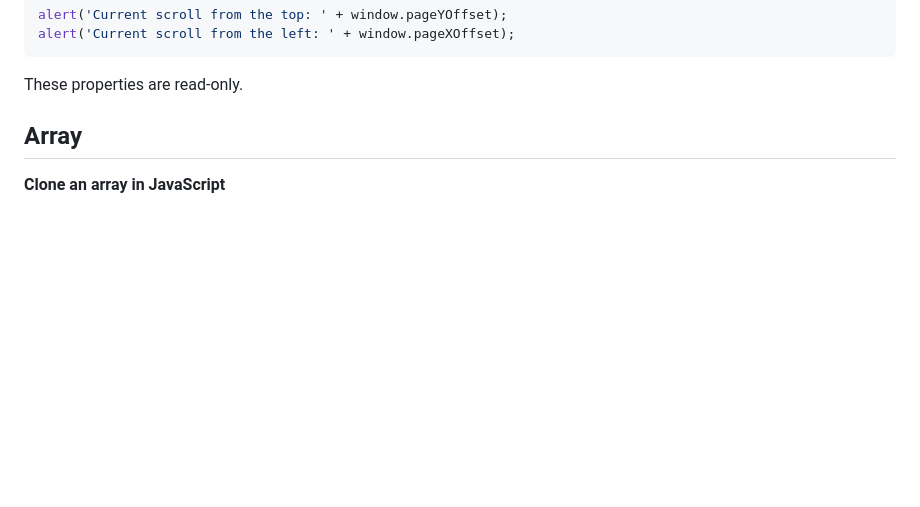
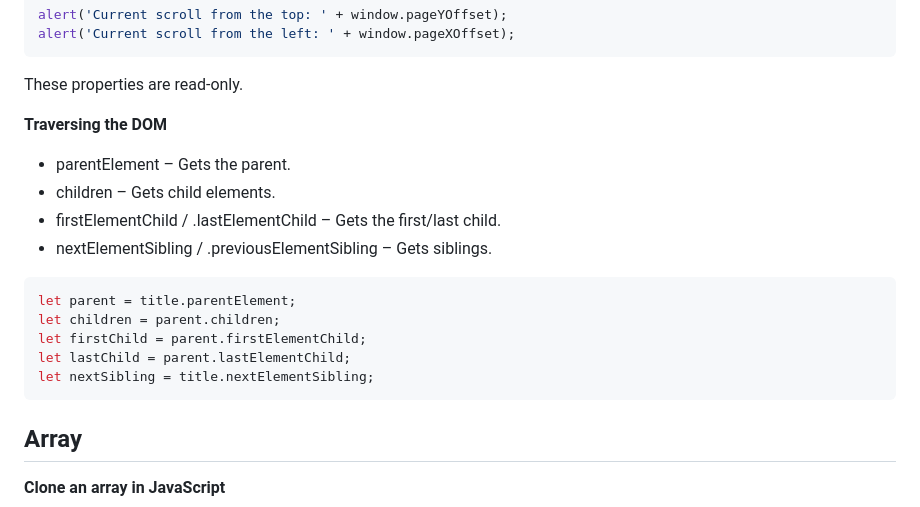
Before and after one commit to smb-lemon/Learning-JavaScript, a Markdown page: notes.md, the part around the change. Drawn GitHub-style; blank space fills up the shorter version.

Commit message:
traversing dom updated in notes

````diff
--- a/notes.md
+++ b/notes.md
@@ -81,6 +81,19 @@ alert('Current scroll from the top: ' + window.pageYOffset);
 alert('Current scroll from the left: ' + window.pageXOffset);
 ```
 These properties are read-only.
+
+**Traversing the DOM** <br>
+- parentElement – Gets the parent.
+- children – Gets child elements.
+- firstElementChild / .lastElementChild – Gets the first/last child.
+- nextElementSibling / .previousElementSibling – Gets siblings.
+```js
+let parent = title.parentElement;
+let children = parent.children;
+let firstChild = parent.firstElementChild;
+let lastChild = parent.lastElementChild;
+let nextSibling = title.nextElementSibling;
+```
 ## Array
 
 **Clone an array in JavaScript**<br>
````
